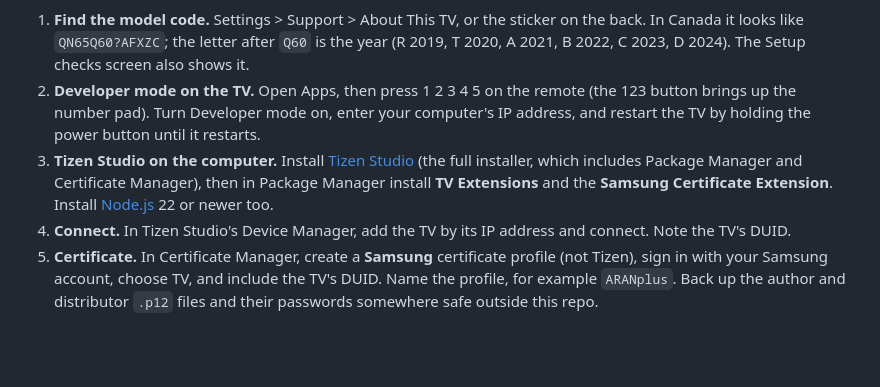
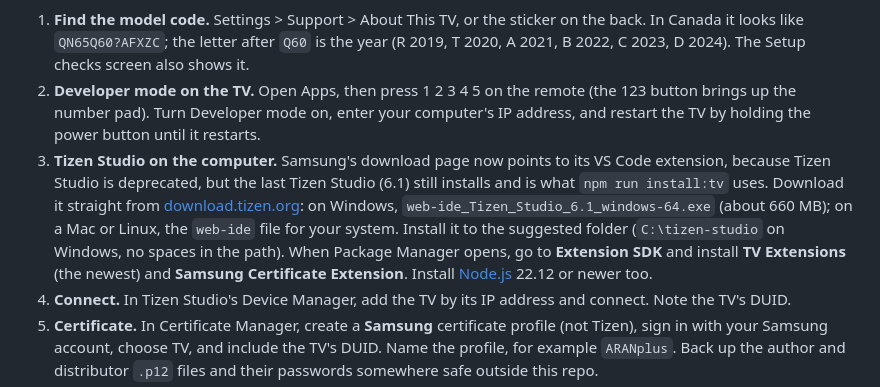
Before and after one commit to CrumbsAndCravings/Samsung-IPTV-Player, a Markdown page: README.md, the part around the change. Drawn GitHub-style; blank space fills up the shorter version.

Commit message:
README: link the Tizen Studio 6.1 installer directly
Samsung's Tizen Studio page now redirects to its VS Code extension, since
Tizen Studio is deprecated. The 6.1 installers are still on
download.tizen.org, and the install scripts expect that layout.

Co-Authored-By: Claude Opus 5.5 <noreply@anthropic.com>
Claude-Session: https://claude.ai/code/session_016ogx94E9Kae7xnvmED67fa

```diff
--- a/README.md
+++ b/README.md
@@ -30,7 +30,7 @@ You need the TV, a computer on the same Wi-Fi (Windows, Mac or Linux), and a fre
 
 1. **Find the model code.** Settings > Support > About This TV, or the sticker on the back. In Canada it looks like `QN65Q60?AFXZC`; the letter after `Q60` is the year (R 2019, T 2020, A 2021, B 2022, C 2023, D 2024). The Setup checks screen also shows it.
 2. **Developer mode on the TV.** Open Apps, then press 1 2 3 4 5 on the remote (the 123 button brings up the number pad). Turn Developer mode on, enter your computer's IP address, and restart the TV by holding the power button until it restarts.
-3. **Tizen Studio on the computer.** Install [Tizen Studio](https://developer.samsung.com/smarttv/develop/tools/tizen-studio.html) (the full installer, which includes Package Manager and Certificate Manager), then in Package Manager install **TV Extensions** and the **Samsung Certificate Extension**. Install [Node.js](https://nodejs.org) 22 or newer too.
+3. **Tizen Studio on the computer.** Samsung's download page now points to its VS Code extension, because Tizen Studio is deprecated, but the last Tizen Studio (6.1) still installs and is what `npm run install:tv` uses. Download it straight from [download.tizen.org](https://download.tizen.org/sdk/Installer/tizen-studio_6.1/): on Windows, `web-ide_Tizen_Studio_6.1_windows-64.exe` (about 660 MB); on a Mac or Linux, the `web-ide` file for your system. Install it to the suggested folder (`C:\tizen-studio` on Windows, no spaces in the path). When Package Manager opens, go to **Extension SDK** and install **TV Extensions** (the newest) and **Samsung Certificate Extension**. Install [Node.js](https://nodejs.org) 22.12 or newer too.
 4. **Connect.** In Tizen Studio's Device Manager, add the TV by its IP address and connect. Note the TV's DUID.
 5. **Certificate.** In Certificate Manager, create a **Samsung** certificate profile (not Tizen), sign in with your Samsung account, choose TV, and include the TV's DUID. Name the profile, for example `ARANplus`. Back up the author and distributor `.p12` files and their passwords somewhere safe outside this repo.
 6. **Local settings.** Copy `tizen.local.example.json` to `tizen.local.json` (ignored by git) and fill in the TV's IP and the profile name. If Tizen Studio isn't in `~/tizen-studio` (or `C:\tizen-studio`), set `tizenStudio` to where it is.
```
